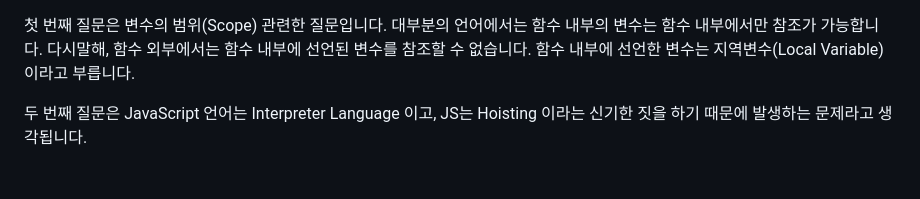
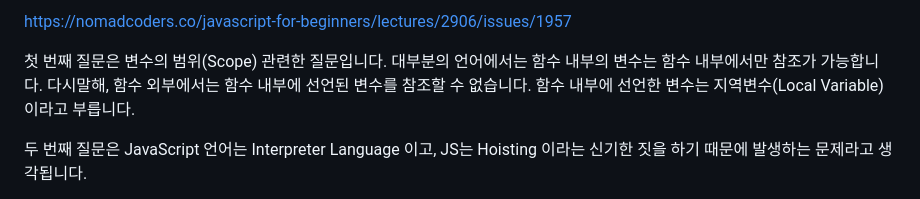
Before and after one commit to Flamingo7562/momentum_dash, a Markdown page: answer.md, the part around the change. Rendered like a GitHub page.

Commit message:
with url

```diff
--- a/answer.md
+++ b/answer.md
@@ -1,3 +1,5 @@
+https://nomadcoders.co/javascript-for-beginners/lectures/2906/issues/1957
+
 첫 번째 질문은 변수의 범위(Scope) 관련한 질문입니다. 대부분의 언어에서는 함수 내부의 변수는 함수 내부에서만 참조가 가능합니다. 다시말해, 함수 외부에서는 함수 내부에 선언된 변수를 참조할 수 없습니다. 함수 내부에 선언한 변수는 지역변수(Local Variable)이라고 부릅니다.
 
 두 번째 질문은 JavaScript 언어는 Interpreter Language 이고, JS는 Hoisting 이라는 신기한 짓을 하기 때문에 발생하는 문제라고 생각됩니다.
```
